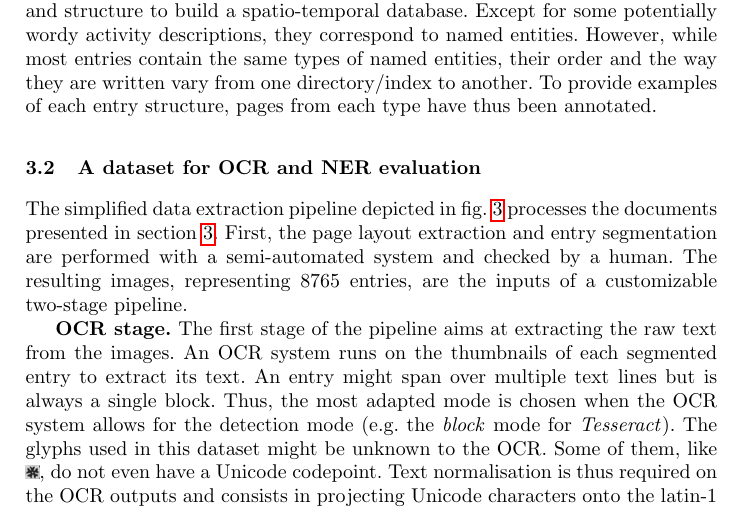
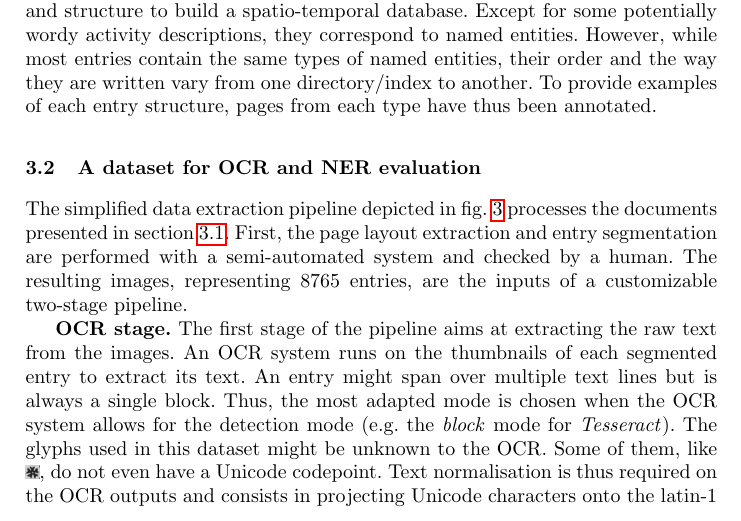
Before and after one commit to soduco/paper-ner-bench-das22, a LaTeX thesis (src-latex/main-paper.tex, which reads src-latex/parts/30-dataset.tex): part of page 6 of 17, cut so that both start at the same text. Compiled offline with pdfLaTeX.

Commit message:
Fix bad section reference in sec. 3.

```diff
--- a/src-latex/parts/30-dataset.tex
+++ b/src-latex/parts/30-dataset.tex
@@ -58,7 +58,7 @@ Except for some potentially wordy activity descriptions, they correspond to name
 %\joseph{TODO: separate entry detection, OCR and NER stages explicitely}
 
 The simplified data extraction pipeline depicted in~\cref{fig.pipeline} processes the documents presented
-in~\cref{sec:dataset}. First, the page layout extraction and entry segmentation are performed with a
+in~\cref{sec:corpus}. First, the page layout extraction and entry segmentation are performed with a
 semi-automated system and checked by a human. The resulting images, representing 8765 entries, are the inputs of a customizable two-stage pipeline.
 
 %1. Entrée/Sortie de l'OCR
```
Also changed, not shown: src-latex/parts/30-dataset.tex (2 more changed lines).
